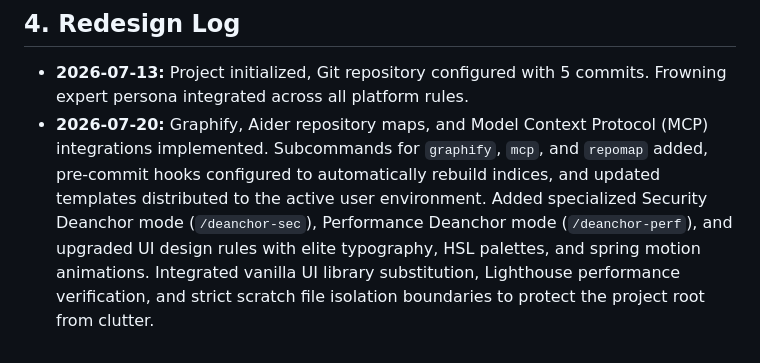
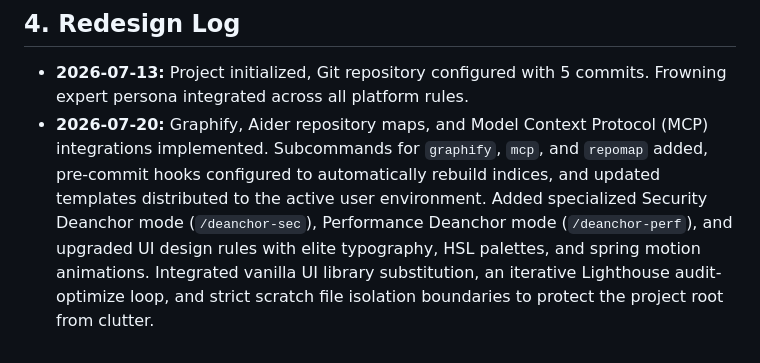
Before and after one commit to muhammadmaroof11/deanchor, a Markdown page: DEANCHOR.md, the part around the change. GitHub-like rendering.

```diff
--- a/DEANCHOR.md
+++ b/DEANCHOR.md
@@ -67,4 +67,4 @@ This file is the persistent cognitive ledger for the `deanchor` skill. It serves
 ## 4. Redesign Log
 
 - **2026-07-13:** Project initialized, Git repository configured with 5 commits. Frowning expert persona integrated across all platform rules.
-- **2026-07-20:** Graphify, Aider repository maps, and Model Context Protocol (MCP) integrations implemented. Subcommands for `graphify`, `mcp`, and `repomap` added, pre-commit hooks configured to automatically rebuild indices, and updated templates distributed to the active user environment. Added specialized Security Deanchor mode (`/deanchor-sec`), Performance Deanchor mode (`/deanchor-perf`), and upgraded UI design rules with elite typography, HSL palettes, and spring motion animations. Integrated vanilla UI library substitution, Lighthouse performance verification, and strict scratch file isolation boundaries to protect the project root from clutter.
+- **2026-07-20:** Graphify, Aider repository maps, and Model Context Protocol (MCP) integrations implemented. Subcommands for `graphify`, `mcp`, and `repomap` added, pre-commit hooks configured to automatically rebuild indices, and updated templates distributed to the active user environment. Added specialized Security Deanchor mode (`/deanchor-sec`), Performance Deanchor mode (`/deanchor-perf`), and upgraded UI design rules with elite typography, HSL palettes, and spring motion animations. Integrated vanilla UI library substitution, an iterative Lighthouse audit-optimize loop, and strict scratch file isolation boundaries to protect the project root from clutter.
```
Also changed, not shown: skills/deanchor/SKILL.md (+1 -1 lines), workflows/antigravity/deanchor-perf.md (+1 -1 lines).
